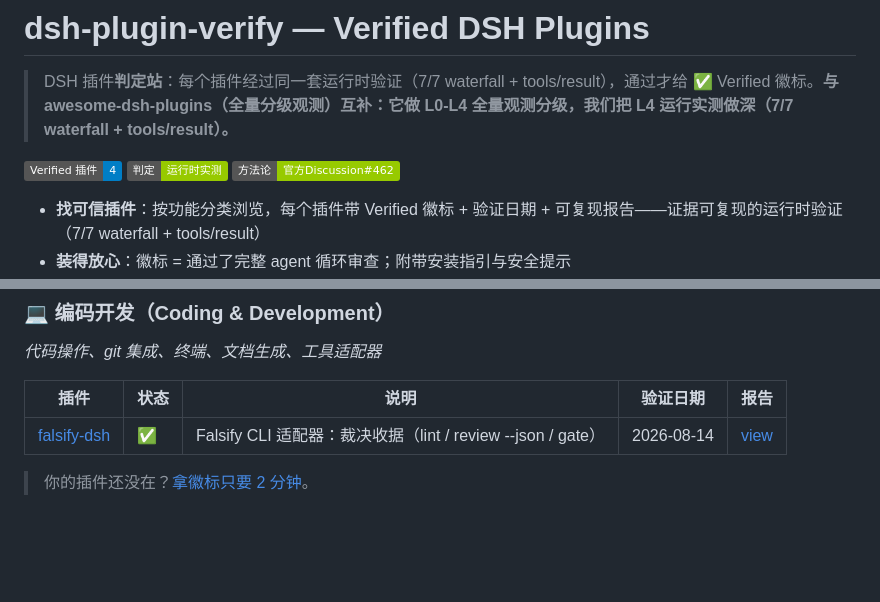
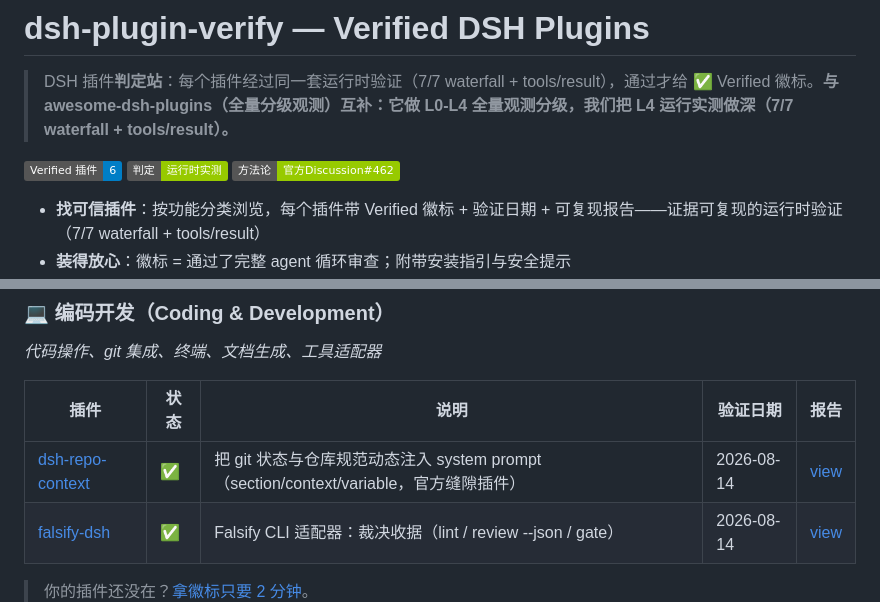
Before and after one commit to qing3a/dsh-plugin-verify, a Markdown page: README.md, 2 parts joined by grey strips. Drawn GitHub-style; badges without logos; blank space fills up the shorter version.

Commit message:
import README.md (11261 bytes, update)

```diff
--- a/README.md
+++ b/README.md
@@ -2,7 +2,7 @@
 
 > DSH 插件**判定站**：每个插件经过同一套运行时验证（7/7 waterfall + tools/result），通过才给 ✅ Verified 徽标。**与 awesome-dsh-plugins（全量分级观测）互补：它做 L0-L4 全量观测分级，我们把 L4 运行实测做深（7/7 waterfall + tools/result）。**
 
-![verified](https://img.shields.io/badge/Verified%20插件-4-blue) ![runtime](https://img.shields.io/badge/判定-运行时实测-green) ![method](https://img.shields.io/badge/方法论-官方Discussion%23462-green)
+![verified](https://img.shields.io/badge/Verified%20插件-6-blue) ![runtime](https://img.shields.io/badge/判定-运行时实测-green) ![method](https://img.shields.io/badge/方法论-官方Discussion%23462-green)
 
 - **找可信插件**：按功能分类浏览，每个插件带 Verified 徽标 + 验证日期 + 可复现报告——证据可复现的运行时验证（7/7 waterfall + tools/result）
 - **装得放心**：徽标 = 通过了完整 agent 循环审查；附带安装指引与安全提示
@@ -77,6 +77,7 @@
 
 | 插件 | 状态 | 说明 | 验证日期 | 报告 |
 |---|---|---|---|---|
+| [dsh-repo-context](https://github.com/qing3a/dsh-repo-context) | ✅ | 把 git 状态与仓库规范动态注入 system prompt（section/context/variable，官方缝隙插件） | 2026-08-14 | [view](reports/repo-context-2026-08-14.json) |
 | [falsify-dsh](https://github.com/shi275773124/falsify-dsh) | ✅ | Falsify CLI 适配器：裁决收据（lint / review --json / gate） | 2026-08-14 | [view](reports/falsify-2026-08-14.json) |
 
 > 你的插件还没在？[拿徽标只要 2 分钟](#插件作者如何获得-verified-徽标)。
```
